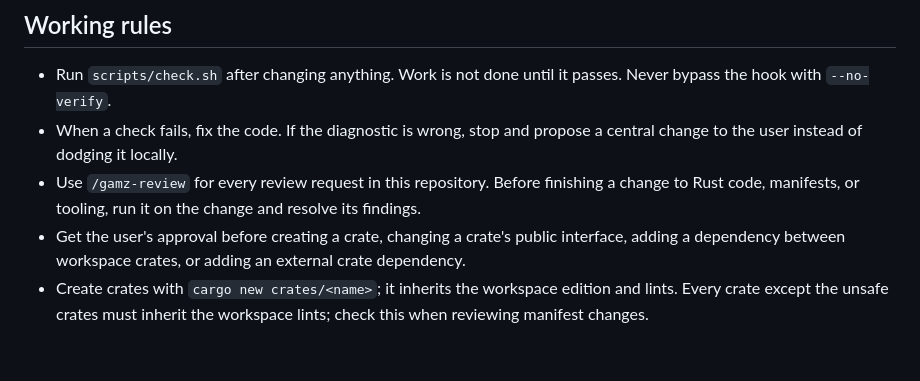
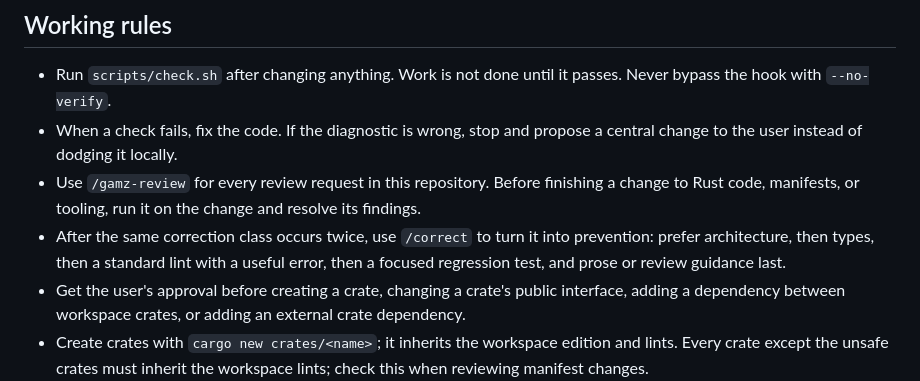
Before and after one commit to otrv/gamz, a Markdown page: AGENTS.md, the part around the change. Drawn GitHub-style; blank space fills up the shorter version.

Commit message:
Require subtraction review and prevention for repeated corrections
Amp-Thread-ID: https://ampcode.com/threads/T-01a1210e-d4f5-7086-a081-dbf52998ed44

```diff
--- a/AGENTS.md
+++ b/AGENTS.md
@@ -41,6 +41,7 @@ Review must reject local lint suppressions not caught by compiler or Clippy poli
 - Run `scripts/check.sh` after changing anything. Work is not done until it passes. Never bypass the hook with `--no-verify`.
 - When a check fails, fix the code. If the diagnostic is wrong, stop and propose a central change to the user instead of dodging it locally.
 - Use `/gamz-review` for every review request in this repository. Before finishing a change to Rust code, manifests, or tooling, run it on the change and resolve its findings.
+- After the same correction class occurs twice, use `/correct` to turn it into prevention: prefer architecture, then types, then a standard lint with a useful error, then a focused regression test, and prose or review guidance last.
 - Get the user's approval before creating a crate, changing a crate's public interface, adding a dependency between workspace crates, or adding an external crate dependency.
 - Create crates with `cargo new crates/<name>`; it inherits the workspace edition and lints. Every crate except the unsafe crates must inherit the workspace lints; check this when reviewing manifest changes.
 - Unsafe code, raw pointers, and ABI details live only in the unsafe crates listed in `scripts/check.sh` (today `game-memory`), never in game logic. Adding one is a central policy change that needs the user's approval; otherwise choose libraries with safe APIs. An unsafe crate copies `[workspace.lints]` into its own `[lints]` tables with only `unsafe_code` changed to `"allow"`, and the copy changes whenever the workspace lints do. Miri tests in an unsafe crate exercise every unsafe block.
```
Also changed, not shown: 1 other file.
